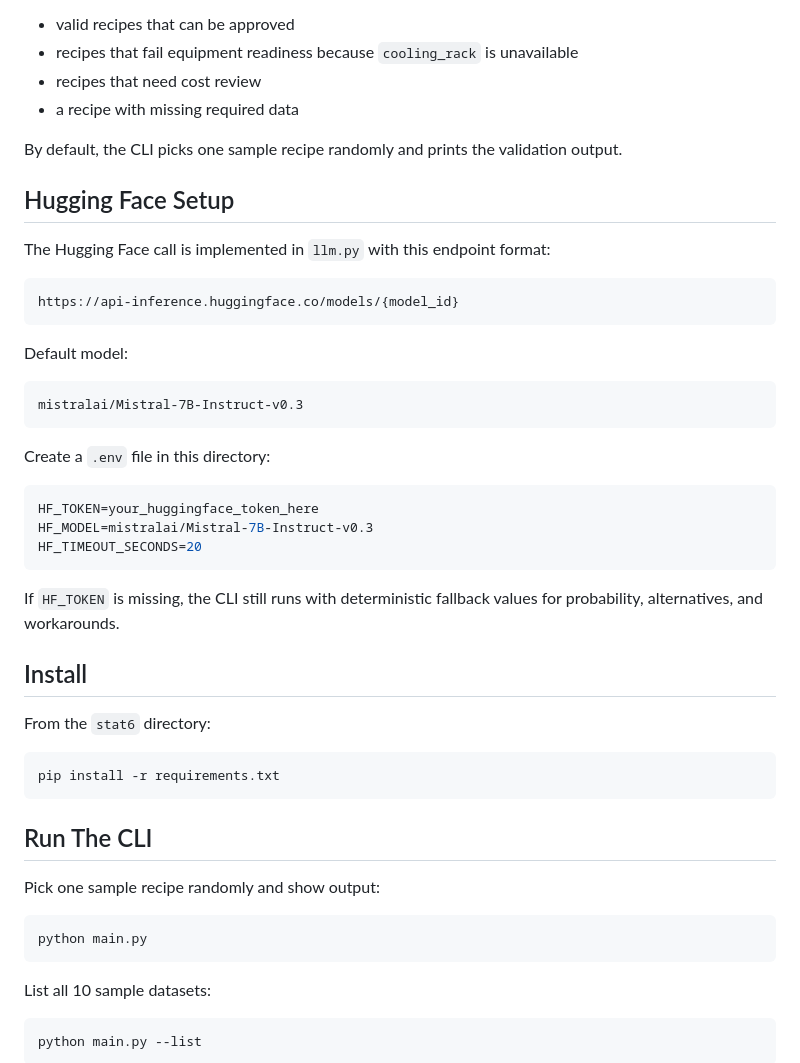
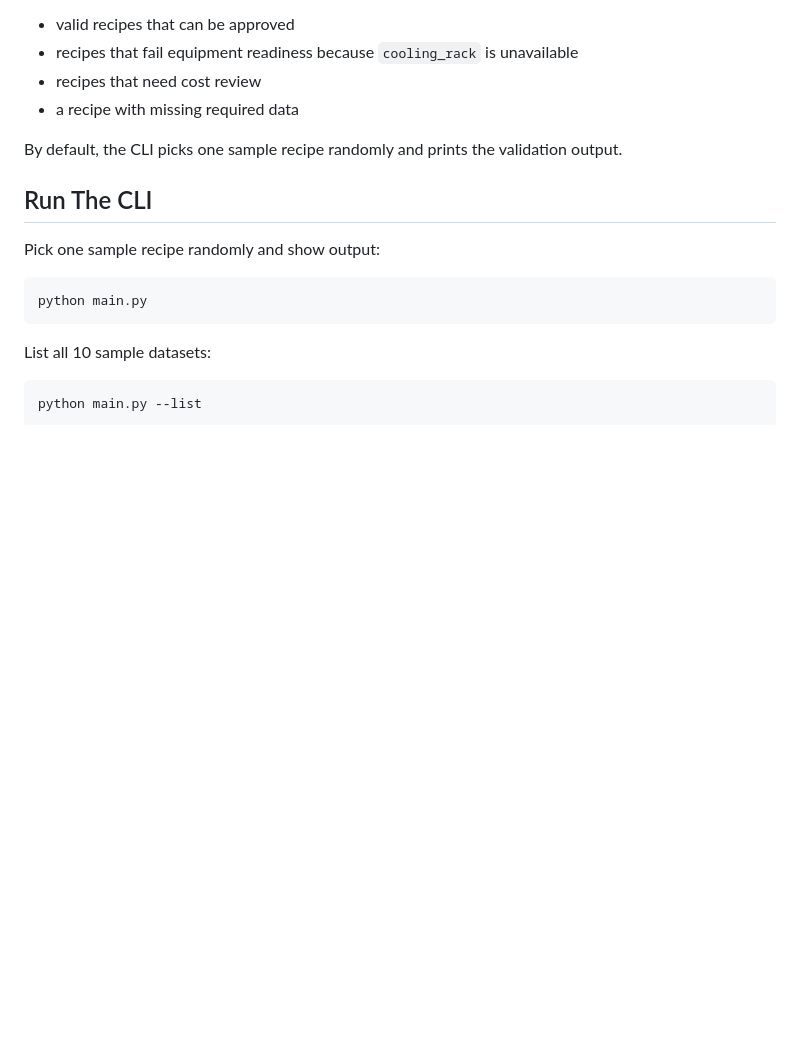
Before and after one commit to gcsuid/LogileHackathon, a Markdown page: stat6/readme.md, the part around the change. Rendered like a GitHub page; blank space fills up the shorter version.

Commit message:
Delete Hugging Face setup section from readme
Removed Hugging Face setup instructions from readme.

````diff
--- a/stat6/readme.md
+++ b/stat6/readme.md
@@ -87,38 +87,6 @@ The project includes 10 sample recipes in `sample_data.py`. They cover different
 
 By default, the CLI picks one sample recipe randomly and prints the validation output.
 
-## Hugging Face Setup
-
-The Hugging Face call is implemented in `llm.py` with this endpoint format:
-
-```text
-https://api-inference.huggingface.co/models/{model_id}
-```
-
-Default model:
-
-```text
-mistralai/Mistral-7B-Instruct-v0.3
-```
-
-Create a `.env` file in this directory:
-
-```env
-HF_TOKEN=your_huggingface_token_here
-HF_MODEL=mistralai/Mistral-7B-Instruct-v0.3
-HF_TIMEOUT_SECONDS=20
-```
-
-If `HF_TOKEN` is missing, the CLI still runs with deterministic fallback values for probability, alternatives, and workarounds.
-
-## Install
-
-From the `stat6` directory:
-
-```bash
-pip install -r requirements.txt
-```
-
 ## Run The CLI
 
 Pick one sample recipe randomly and show output:
````
